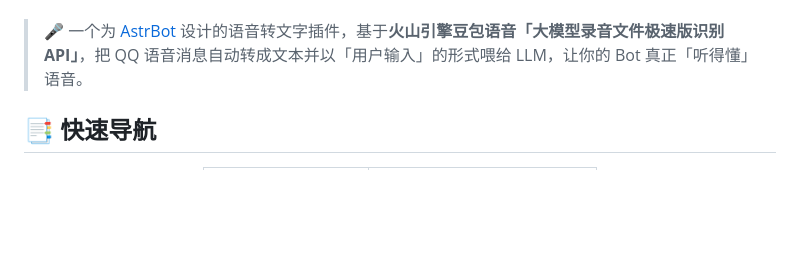
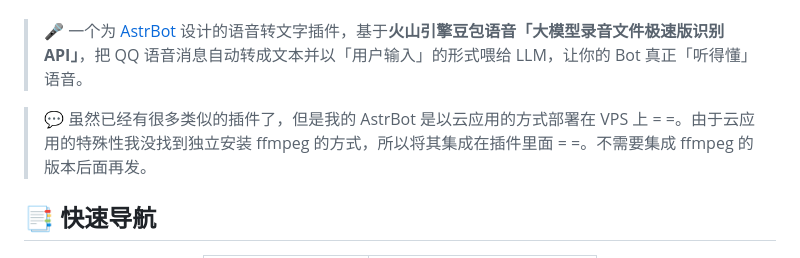
Before and after one commit to Ayleovelle/astrbot_plugin_volcengine_asr, a Markdown page: README.md, the part around the change. Drawn GitHub-style; blank space fills up the shorter version.

Commit message:
README 添加云应用集成 ffmpeg 的说明

```diff
--- a/README.md
+++ b/README.md
@@ -20,6 +20,8 @@
 ---
 
 > 🎤 一个为 [AstrBot](https://github.com/AstrBotDevs/AstrBot) 设计的语音转文字插件，基于**火山引擎豆包语音「大模型录音文件极速版识别 API」**，把 QQ 语音消息自动转成文本并以「用户输入」的形式喂给 LLM，让你的 Bot 真正「听得懂」语音。
+
+> 💬 虽然已经有很多类似的插件了，但是我的 AstrBot 是以云应用的方式部署在 VPS 上 = =。由于云应用的特殊性我没找到独立安装 ffmpeg 的方式，所以将其集成在插件里面 = =。不需要集成 ffmpeg 的版本后面再发。
 
 ## 📑 快速导航
 
```
Also changed, not shown: astrbot_plugin_volcengine_asr/README.md (+2 -0 lines).
